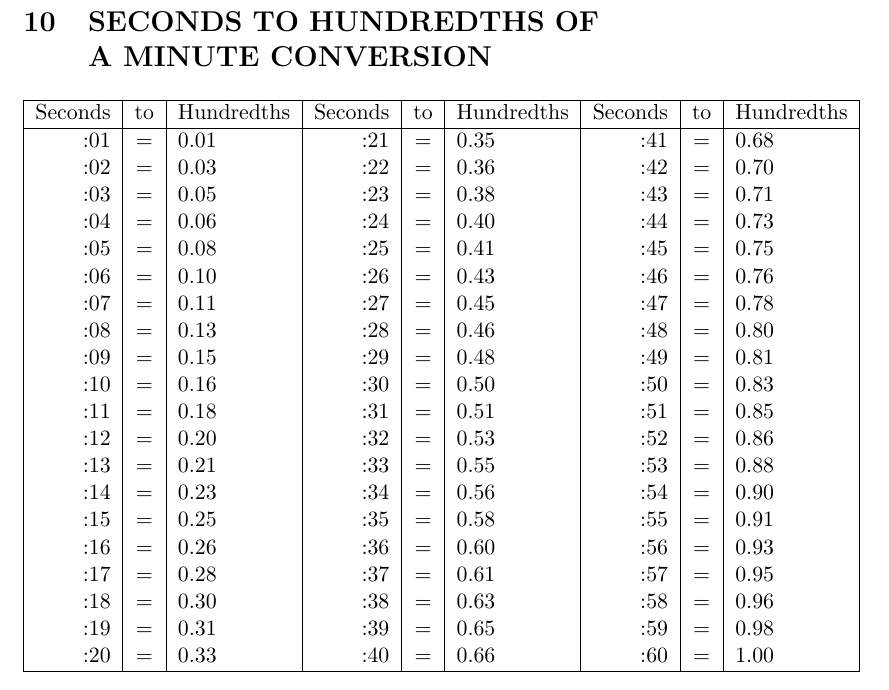
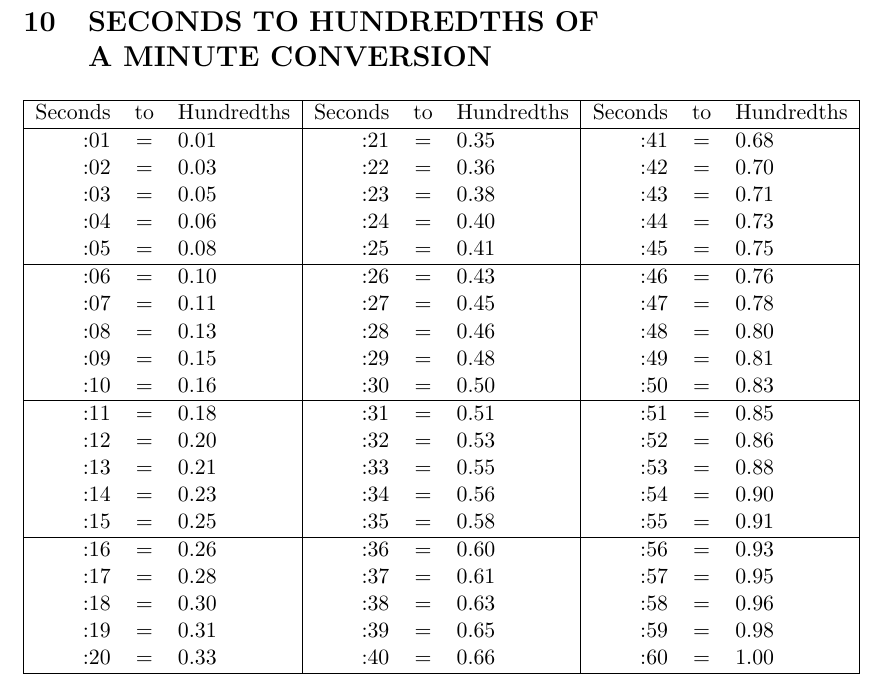
Before and after one commit to jhelwig/cscc-tsd-rally-rules, a LaTeX document (road-rally-rules.tex, which reads TSD_formulas.tex): part of page 34 of 36, cut so that both start at the same text. Compiled offline with pdfLaTeX.

Commit message:
changed the formating around the sec to hund table on the last page

```diff
--- a/TSD_formulas.tex
+++ b/TSD_formulas.tex
@@ -20,7 +20,7 @@ should be to complete a GAIN.
 \indent Speed = 60 / ((4 – 1) / 2) = 40 mph
 
 \section{SECONDS TO HUNDREDTHS OF A MINUTE CONVERSION}
-\begin{tabular}{ |r|c|l|r|c|l|r|c|l| }
+\begin{tabular}{ |rcl|rcl|rcl| }
   \hline
   Seconds & to & Hundredths & Seconds & to & Hundredths & Seconds & to & Hundredths \\
   \hline
@@ -29,16 +29,19 @@ should be to complete a GAIN.
   :03 & = & 0.05 & :23 & = & 0.38 & :43 & = & 0.71 \\
   :04 & = & 0.06 & :24 & = & 0.40 & :44 & = & 0.73 \\
   :05 & = & 0.08 & :25 & = & 0.41 & :45 & = & 0.75 \\
+  \hline
   :06 & = & 0.10 & :26 & = & 0.43 & :46 & = & 0.76 \\
   :07 & = & 0.11 & :27 & = & 0.45 & :47 & = & 0.78 \\
   :08 & = & 0.13 & :28 & = & 0.46 & :48 & = & 0.80 \\
   :09 & = & 0.15 & :29 & = & 0.48 & :49 & = & 0.81 \\
   :10 & = & 0.16 & :30 & = & 0.50 & :50 & = & 0.83 \\
+  \hline
   :11 & = & 0.18 & :31 & = & 0.51 & :51 & = & 0.85 \\
   :12 & = & 0.20 & :32 & = & 0.53 & :52 & = & 0.86 \\
   :13 & = & 0.21 & :33 & = & 0.55 & :53 & = & 0.88 \\
   :14 & = & 0.23 & :34 & = & 0.56 & :54 & = & 0.90 \\
   :15 & = & 0.25 & :35 & = & 0.58 & :55 & = & 0.91 \\
+  \hline
   :16 & = & 0.26 & :36 & = & 0.60 & :56 & = & 0.93 \\
   :17 & = & 0.28 & :37 & = & 0.61 & :57 & = & 0.95 \\
   :18 & = & 0.30 & :38 & = & 0.63 & :58 & = & 0.96 \\
```
